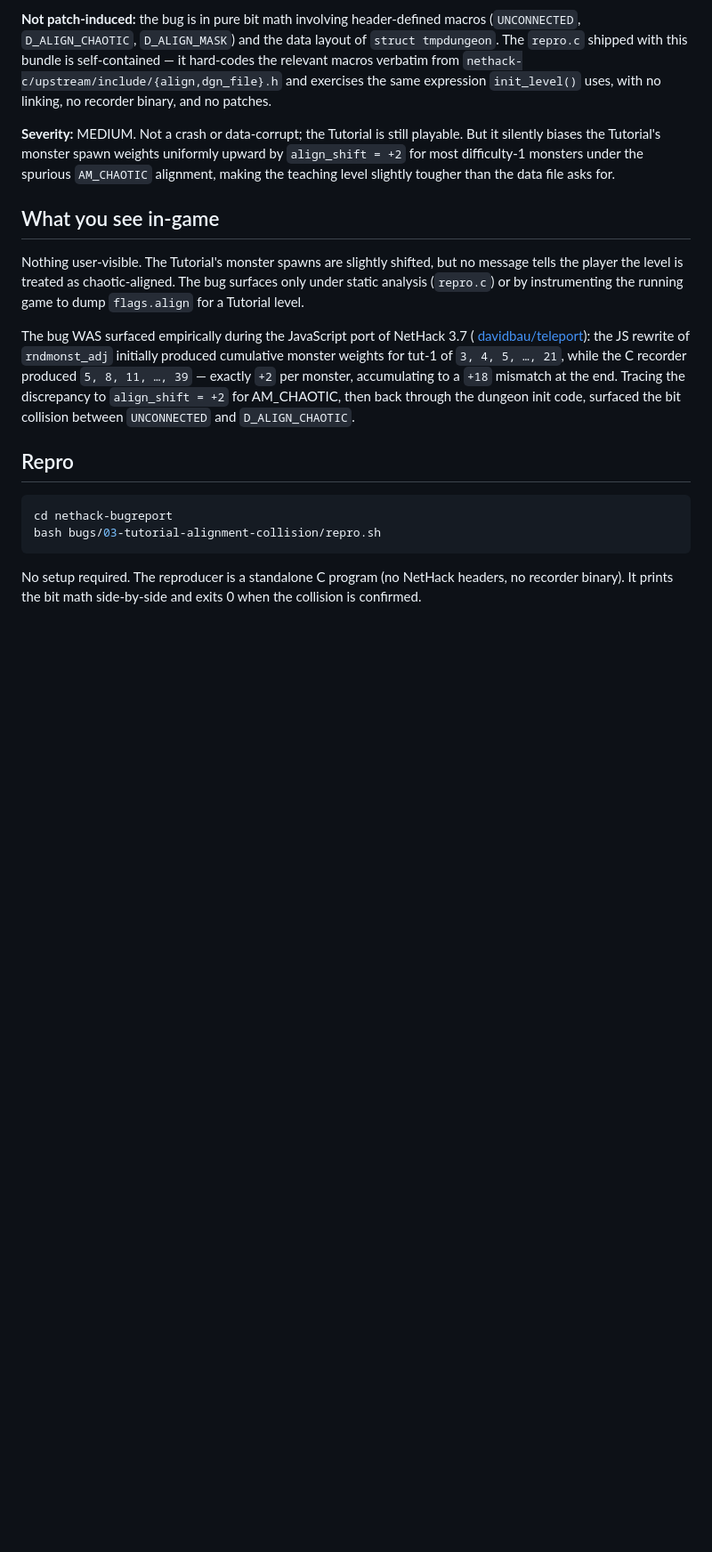
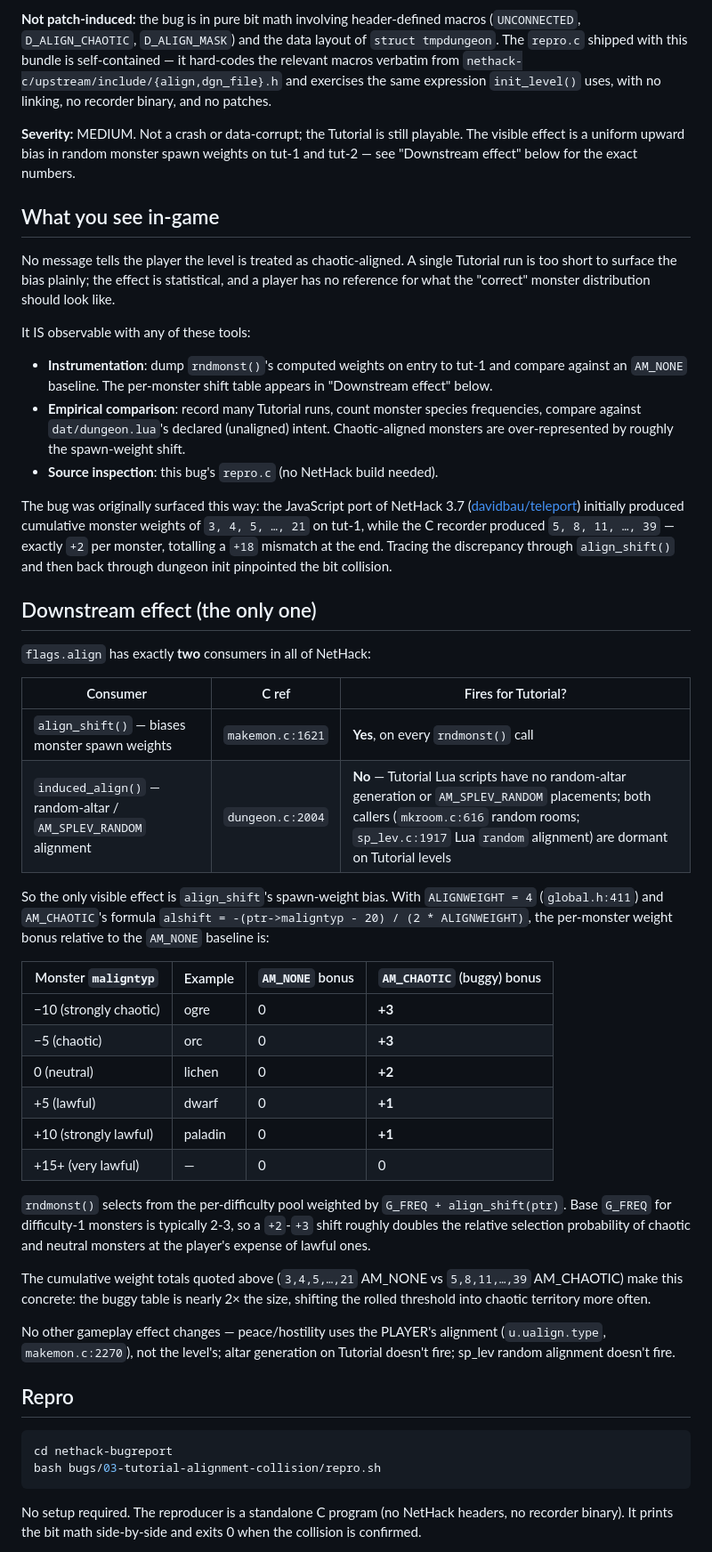
Before and after one commit to davidbau/nethack-bugreport, a Markdown page: bugs/03-tutorial-alignment-collision/README.md, the part around the change. Shown at 89% size. Drawn GitHub-style; blank space fills up the shorter version.

Commit message:
bug 03 README: crisp downstream-effects section
Replace the "nothing user-visible" framing with a precise account
of the one downstream effect that actually fires.

flags.align has only two consumers in NetHack:
  - align_shift() — biases monster spawn weights (FIRES on Tutorial)
  - induced_align() — random altar / AM_SPLEV_RANDOM alignment
    (does NOT fire on Tutorial; both callers are dormant for the
    scripted tut-1.lua / tut-2.lua, which use exact monster IDs
    and no random altars)

The README now spells out:
  - Per-monst maligntyp -> AM_CHAOTIC weight bonus table
    (+3 strongly chaotic, +2 neutral, +1 lawful, 0 very lawful)
  - Why it's invisible in a single short Tutorial run but
    statistically detectable across many spawns
  - That peace/hostility uses u.ualign.type not flags.align, so
    monster reactions to the player are unaffected

The math (ALIGNWEIGHT=4 from global.h:411; formula from
makemon.c:1611) and the cumulative-weight evidence
(JS port: 3..21, C: 5..39) make the effect concrete enough that
the DevTeam can validate it without a full session recording.

```diff
--- a/bugs/03-tutorial-alignment-collision/README.md
+++ b/bugs/03-tutorial-alignment-collision/README.md
@@ -21,30 +21,76 @@ same expression `init_level()` uses, with no linking, no recorder
 binary, and no patches.
 
 **Severity:** MEDIUM. Not a crash or data-corrupt; the Tutorial is
-still playable. But it silently biases the Tutorial's monster
-spawn weights uniformly upward by `align_shift = +2` for most
-difficulty-1 monsters under the spurious `AM_CHAOTIC` alignment,
-making the teaching level slightly tougher than the data file
-asks for.
+still playable. The visible effect is a uniform upward bias in
+random monster spawn weights on tut-1 and tut-2 — see "Downstream
+effect" below for the exact numbers.
 
 ## What you see in-game
 
-Nothing user-visible. The Tutorial's monster spawns are slightly
-shifted, but no message tells the player the level is treated as
-chaotic-aligned. The bug surfaces only under static analysis
-(`repro.c`) or by instrumenting the running game to dump
-`flags.align` for a Tutorial level.
+No message tells the player the level is treated as chaotic-aligned.
+A single Tutorial run is too short to surface the bias plainly; the
+effect is statistical, and a player has no reference for what the
+"correct" monster distribution should look like.
 
-The bug WAS surfaced empirically during the JavaScript port of
-NetHack 3.7 (
-[davidbau/teleport](https://github.com/davidbau/teleport)): the
-JS rewrite of `rndmonst_adj` initially produced cumulative monster
-weights for tut-1 of `3, 4, 5, …, 21`, while the C recorder produced
-`5, 8, 11, …, 39` — exactly `+2` per monster, accumulating to a `+18`
-mismatch at the end. Tracing the discrepancy to
-`align_shift = +2` for AM_CHAOTIC, then back through the dungeon
-init code, surfaced the bit collision between `UNCONNECTED` and
-`D_ALIGN_CHAOTIC`.
+It IS observable with any of these tools:
+
+- **Instrumentation**: dump `rndmonst()`'s computed weights on entry
+  to tut-1 and compare against an `AM_NONE` baseline. The
+  per-monster shift table appears in "Downstream effect" below.
+- **Empirical comparison**: record many Tutorial runs, count
+  monster species frequencies, compare against `dat/dungeon.lua`'s
+  declared (unaligned) intent. Chaotic-aligned monsters are
+  over-represented by roughly the spawn-weight shift.
+- **Source inspection**: this bug's `repro.c` (no NetHack build
+  needed).
+
+The bug was originally surfaced this way: the JavaScript port of
+NetHack 3.7
+([davidbau/teleport](https://github.com/davidbau/teleport))
+initially produced cumulative monster weights of `3, 4, 5, …, 21`
+on tut-1, while the C recorder produced `5, 8, 11, …, 39` — exactly
+`+2` per monster, totalling a `+18` mismatch at the end. Tracing
+the discrepancy through `align_shift()` and then back through
+dungeon init pinpointed the bit collision.
+
+## Downstream effect (the only one)
+
+`flags.align` has exactly **two** consumers in all of NetHack:
+
+| Consumer | C ref | Fires for Tutorial? |
+|---|---|---|
+| `align_shift()` — biases monster spawn weights | `makemon.c:1621` | **Yes**, on every `rndmonst()` call |
+| `induced_align()` — random-altar / `AM_SPLEV_RANDOM` alignment | `dungeon.c:2004` | **No** — Tutorial Lua scripts have no random-altar generation or `AM_SPLEV_RANDOM` placements; both callers (`mkroom.c:616` random rooms; `sp_lev.c:1917` Lua `random` alignment) are dormant on Tutorial levels |
+
+So the only visible effect is `align_shift`'s spawn-weight bias.
+With `ALIGNWEIGHT = 4` (`global.h:411`) and `AM_CHAOTIC`'s formula
+`alshift = -(ptr->maligntyp - 20) / (2 * ALIGNWEIGHT)`, the per-monster
+weight bonus relative to the `AM_NONE` baseline is:
+
+| Monster `maligntyp` | Example | `AM_NONE` bonus | `AM_CHAOTIC` (buggy) bonus |
+|---|---|---|---|
+| −10 (strongly chaotic) | ogre | 0 | **+3** |
+| −5  (chaotic)          | orc  | 0 | **+3** |
+|  0  (neutral)          | lichen | 0 | **+2** |
+| +5  (lawful)           | dwarf | 0 | **+1** |
+| +10 (strongly lawful)  | paladin | 0 | **+1** |
+| +15+ (very lawful)     | — | 0 | 0 |
+
+`rndmonst()` selects from the per-difficulty pool weighted by
+`G_FREQ + align_shift(ptr)`. Base `G_FREQ` for difficulty-1
+monsters is typically 2-3, so a `+2`-`+3` shift roughly doubles
+the relative selection probability of chaotic and neutral
+monsters at the player's expense of lawful ones.
+
+The cumulative weight totals quoted above
+(`3,4,5,…,21` AM_NONE vs `5,8,11,…,39` AM_CHAOTIC)
+make this concrete: the buggy table is nearly 2× the size,
+shifting the rolled threshold into chaotic territory more often.
+
+No other gameplay effect changes — peace/hostility uses the
+PLAYER's alignment (`u.ualign.type`, `makemon.c:2270`), not the
+level's; altar generation on Tutorial doesn't fire; sp_lev random
+alignment doesn't fire.
 
 ## Repro
 
```
